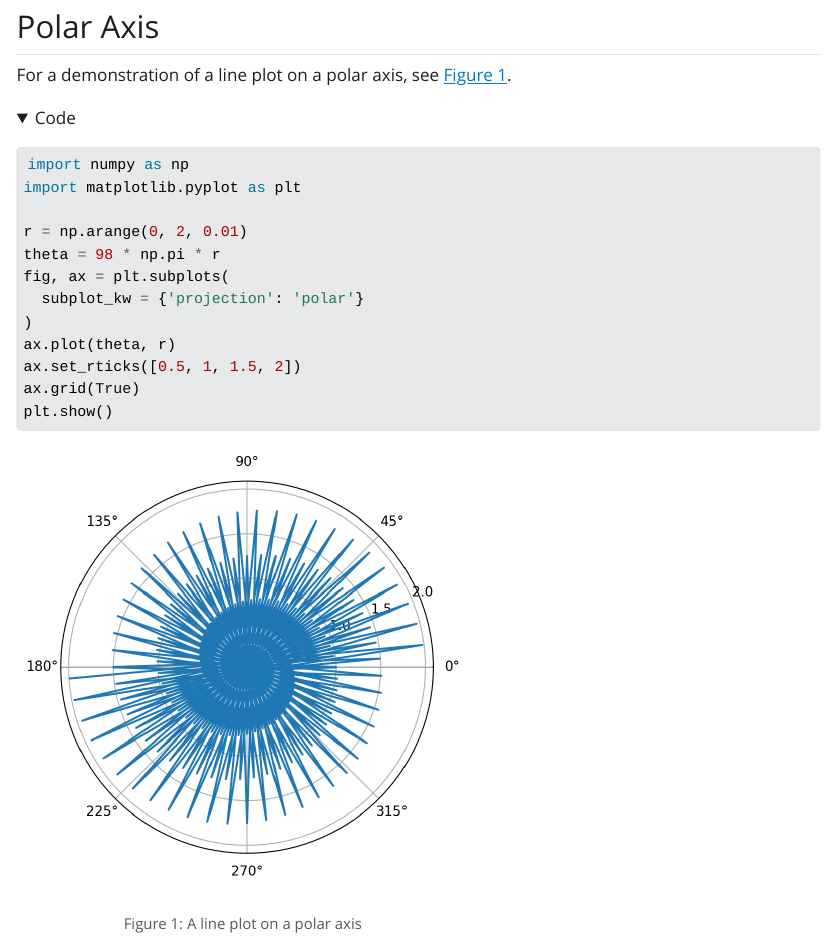
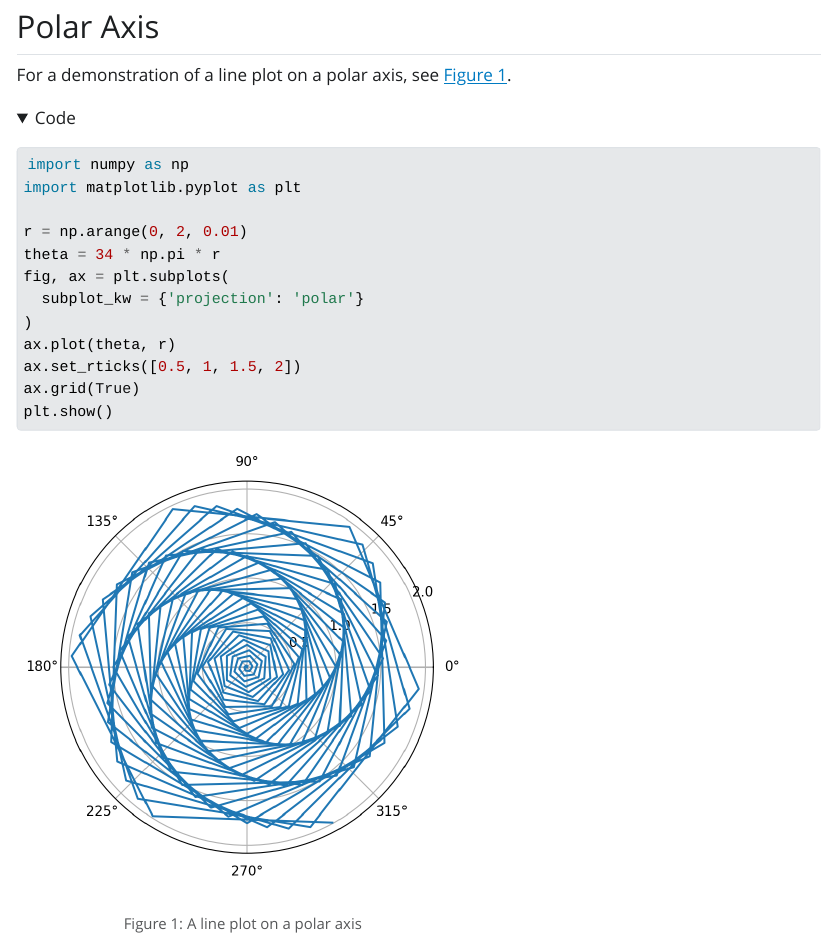
Before and after one commit to raoulesd/msc-thesis, a Quarto document (hello.qmd): the page in a window 1100 px wide, from 90 px down. The pictures show the output file hello.html that the author committed with the source, opened offline; folded parts are opened; Quarto's library style sheets are replaced by a plain one without menus.

Commit message:
test render 3

```diff
--- a/hello.qmd
+++ b/hello.qmd
@@ -18,7 +18,7 @@ import numpy as np
 import matplotlib.pyplot as plt
 
 r = np.arange(0, 2, 0.01)
-theta = 98 * np.pi * r
+theta = 34 * np.pi * r
 fig, ax = plt.subplots(
   subplot_kw = {'projection': 'polar'}
 )
```
Also changed, not shown: hello.html, hello_files/figure-html/fig-polar-output-1.png.
